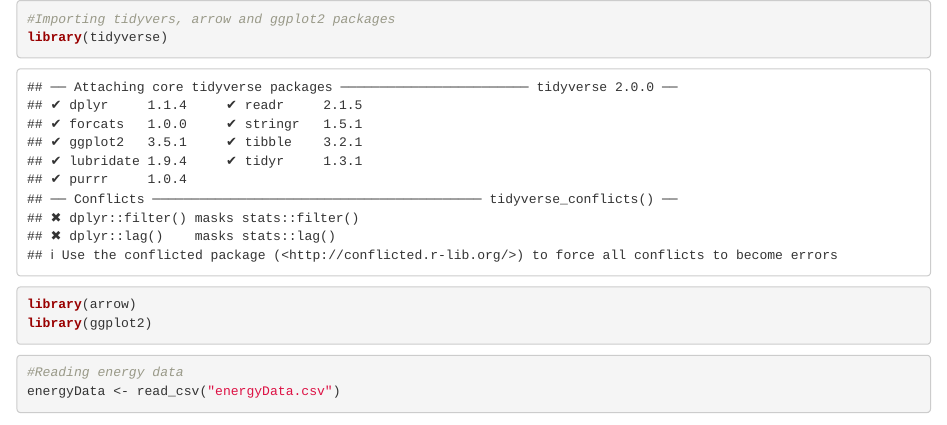
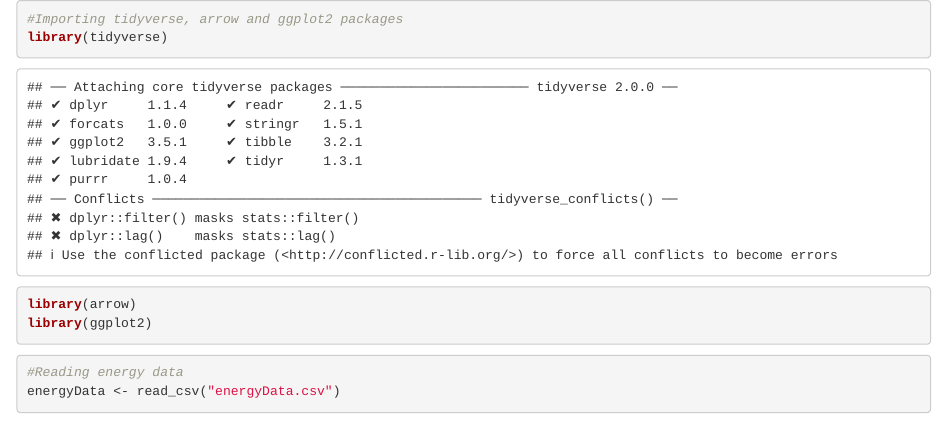
Before and after one commit to YashaswiPandey/IST687-FinalProject, an R Markdown document (secondaryAnalysis.Rmd): the page in a window 1100 px wide, from its top. Rendered offline with R 4.5, knitr and Pandoc, with nearby package versions; some code elsewhere in the file could not run offline.

Commit message:
Update secondaryAnalysis.Rmd

````diff
--- a/secondaryAnalysis.Rmd
+++ b/secondaryAnalysis.Rmd
@@ -1,5 +1,5 @@
 ```{r}
-#Importing tidyvers, arrow and ggplot2 packages
+#Importing tidyverse, arrow and ggplot2 packages
 library(tidyverse)
 library(arrow)
 library(ggplot2)
````
